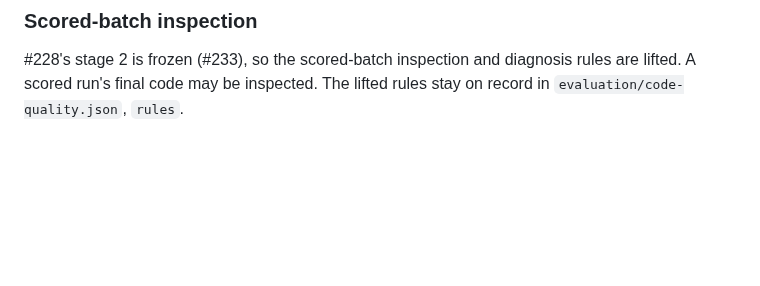
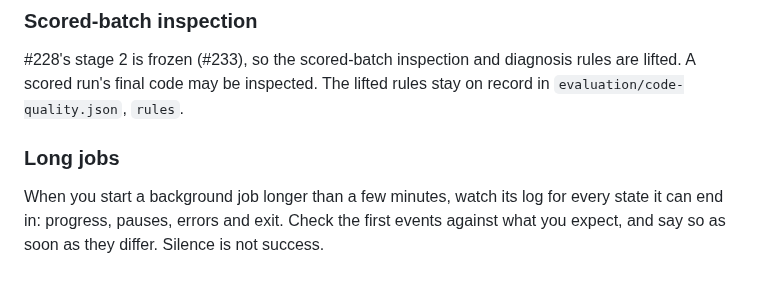
Before and after one commit to danielrispler/Falinks, a Markdown page: AGENTS.md, the part around the change. Rendered like a GitHub page; blank space fills up the shorter version.

Commit message:
AGENTS.md: watch long background jobs for every end state
A Step A dry run stalled for about 10 minutes unseen because only the
whole command's exit was awaited (#552).

Co-Authored-By: Claude Opus 5.5 <noreply@anthropic.com>

```diff
--- a/AGENTS.md
+++ b/AGENTS.md
@@ -63,3 +63,7 @@ The evaluation sources are hash-frozen in `evaluation/manifest.json`. Before you
 ### Scored-batch inspection
 
 #228's stage 2 is frozen (#233), so the scored-batch inspection and diagnosis rules are lifted. A scored run's final code may be inspected. The lifted rules stay on record in `evaluation/code-quality.json`, `rules`.
+
+### Long jobs
+
+When you start a background job longer than a few minutes, watch its log for every state it can end in: progress, pauses, errors and exit. Check the first events against what you expect, and say so as soon as they differ. Silence is not success.
```
